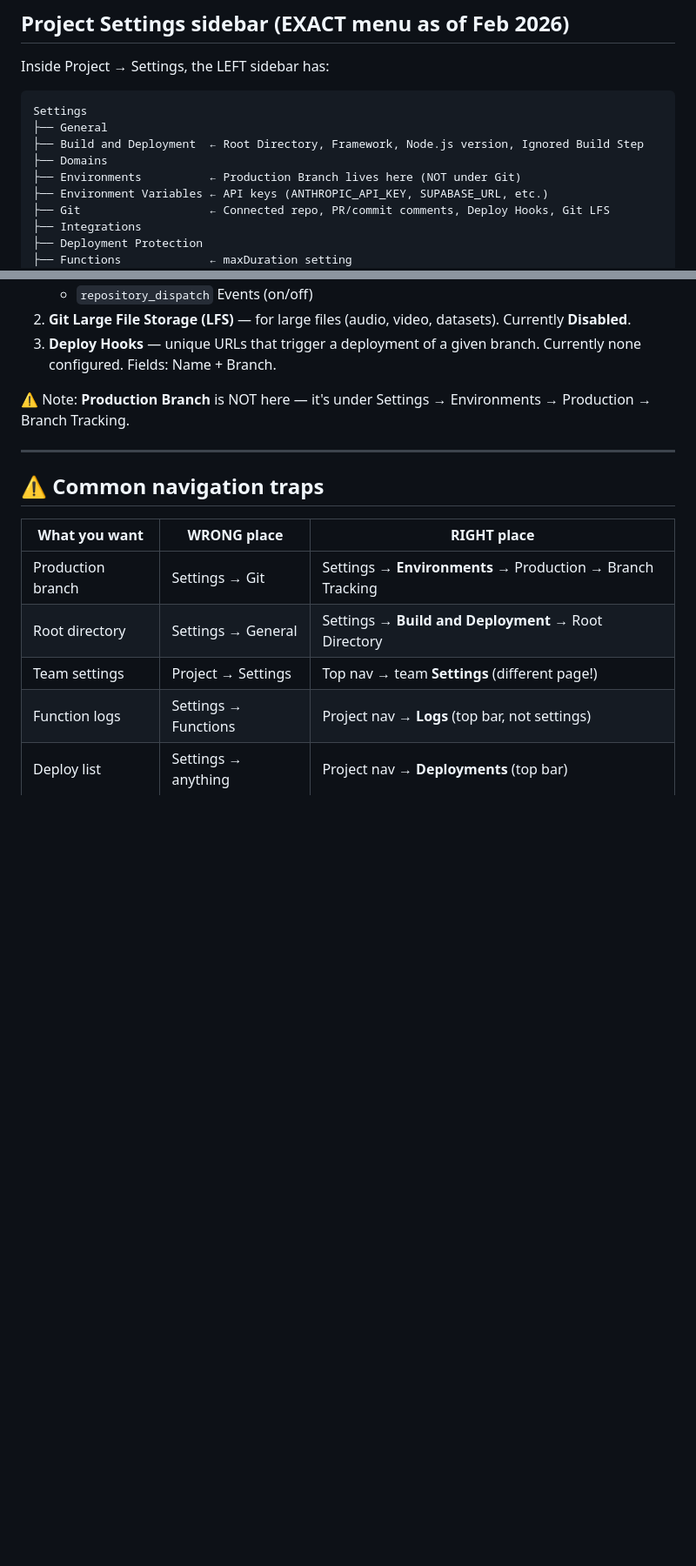
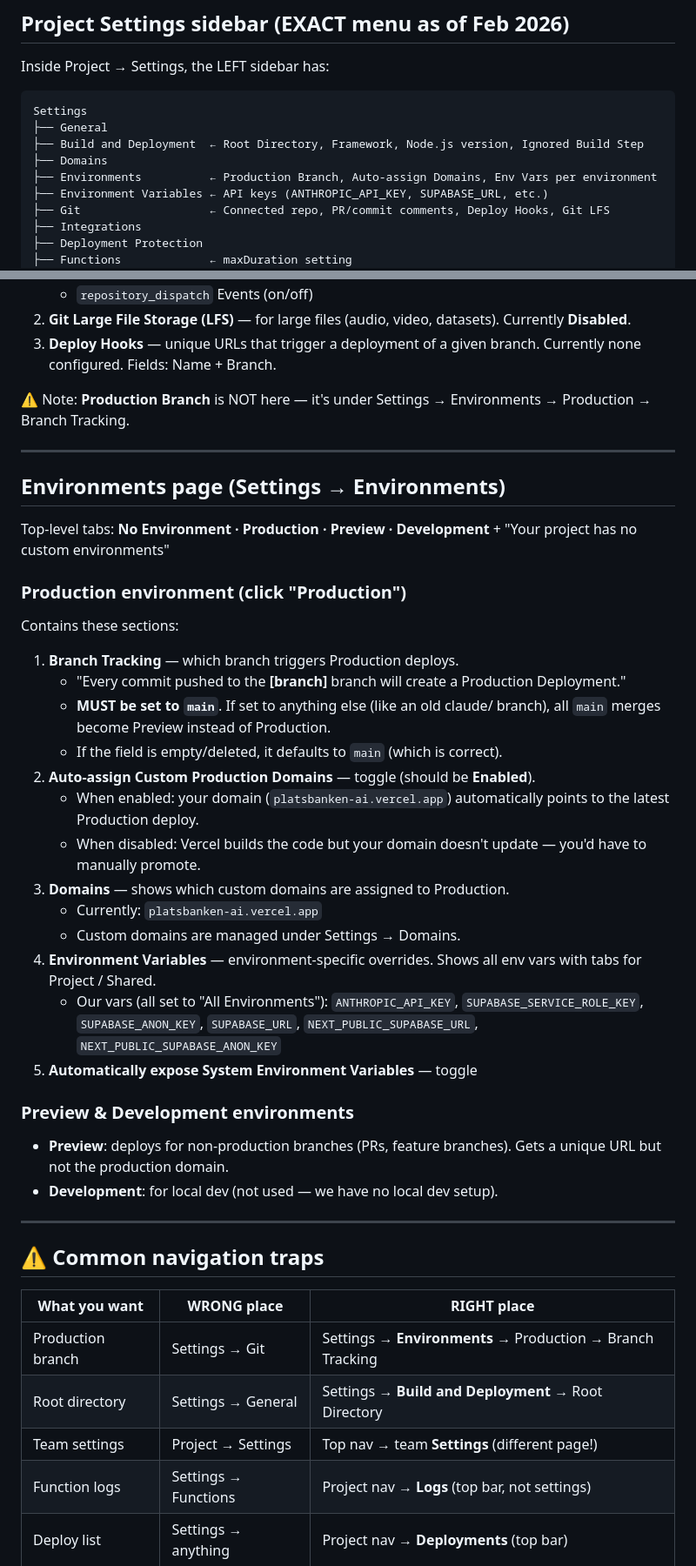
Before and after one commit to linneamoritznyc/antiapathyjobportal, a Markdown page: .claude/vercel-navigation.md, 2 parts joined by grey strips. Shown at 87% size. GitHub-like rendering; blank space fills up the shorter version.

Commit message:
Add Environments page details to Vercel navigation docs
Documents Production environment settings: Branch Tracking (was set
to wrong branch - root cause of manual promote issue), Auto-assign
Custom Production Domains, Domains, Environment Variables list.

https://claude.ai/code/session_017muhsma1EN1BHhR9abtcsT

```diff
--- a/.claude/vercel-navigation.md
+++ b/.claude/vercel-navigation.md
@@ -71,7 +71,7 @@ Settings
 ├── General
 ├── Build and Deployment  ← Root Directory, Framework, Node.js version, Ignored Build Step
 ├── Domains
-├── Environments          ← Production Branch lives here (NOT under Git)
+├── Environments          ← Production Branch, Auto-assign Domains, Env Vars per environment
 ├── Environment Variables ← API keys (ANTHROPIC_API_KEY, SUPABASE_URL, etc.)
 ├── Git                   ← Connected repo, PR/commit comments, Deploy Hooks, Git LFS
 ├── Integrations
@@ -137,6 +137,34 @@ Contains these sections in order:
 3. **Deploy Hooks** — unique URLs that trigger a deployment of a given branch. Currently none configured. Fields: Name + Branch.
 
 ⚠️ Note: **Production Branch** is NOT here — it's under Settings → Environments → Production → Branch Tracking.
+
+---
+
+## Environments page (Settings → Environments)
+
+Top-level tabs: **No Environment · Production · Preview · Development** + "Your project has no custom environments"
+
+### Production environment (click "Production")
+
+Contains these sections:
+
+1. **Branch Tracking** — which branch triggers Production deploys.
+   - "Every commit pushed to the **[branch]** branch will create a Production Deployment."
+   - **MUST be set to `main`**. If set to anything else (like an old claude/ branch), all `main` merges become Preview instead of Production.
+   - If the field is empty/deleted, it defaults to `main` (which is correct).
+2. **Auto-assign Custom Production Domains** — toggle (should be **Enabled**).
+   - When enabled: your domain (`platsbanken-ai.vercel.app`) automatically points to the latest Production deploy.
+   - When disabled: Vercel builds the code but your domain doesn't update — you'd have to manually promote.
+3. **Domains** — shows which custom domains are assigned to Production.
+   - Currently: `platsbanken-ai.vercel.app`
+   - Custom domains are managed under Settings → Domains.
+4. **Environment Variables** — environment-specific overrides. Shows all env vars with tabs for Project / Shared.
+   - Our vars (all set to "All Environments"): `ANTHROPIC_API_KEY`, `SUPABASE_SERVICE_ROLE_KEY`, `SUPABASE_ANON_KEY`, `SUPABASE_URL`, `NEXT_PUBLIC_SUPABASE_URL`, `NEXT_PUBLIC_SUPABASE_ANON_KEY`
+5. **Automatically expose System Environment Variables** — toggle
+
+### Preview & Development environments
+- **Preview**: deploys for non-production branches (PRs, feature branches). Gets a unique URL but not the production domain.
+- **Development**: for local dev (not used — we have no local dev setup).
 
 ---
 
```
